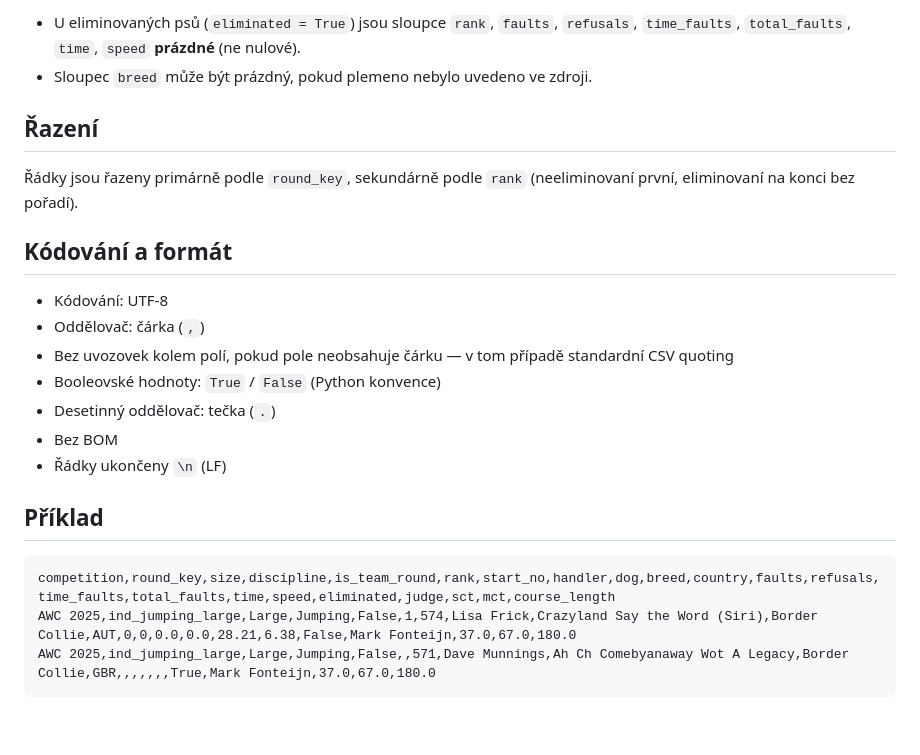
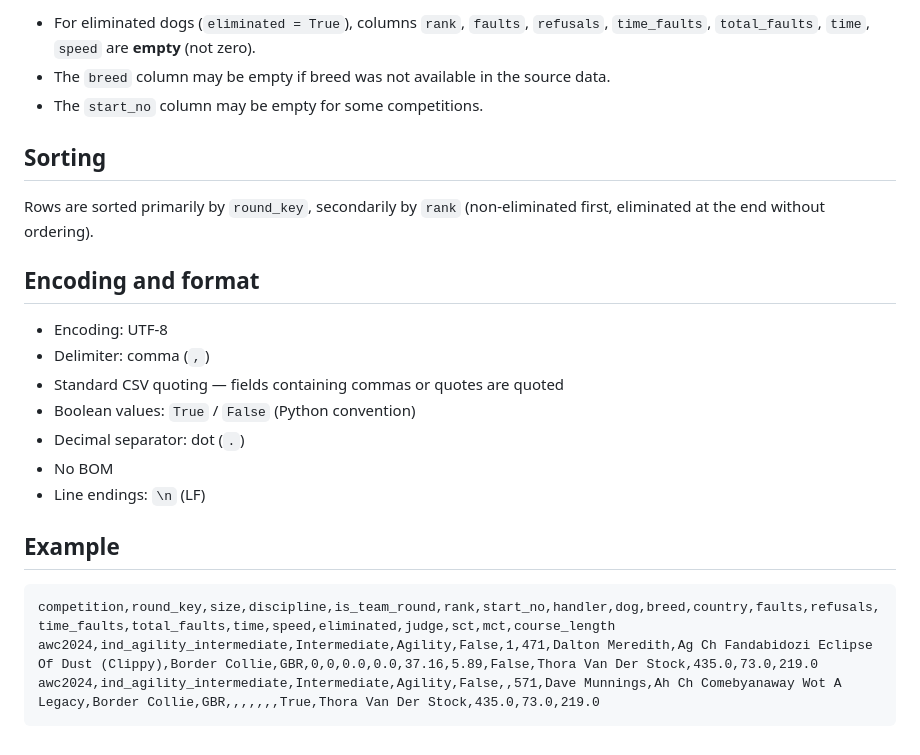
Before and after one commit to strakamichal/adw-rating, a Markdown page: docs/08-results-csv-format.md, the part around one of its changes. Drawn GitHub-style.

````diff
--- a/docs/08-results-csv-format.md
+++ b/docs/08-results-csv-format.md
@@ -46,25 +48,26 @@ Příklady:
 
-- U eliminovaných psů (`eliminated = True`) jsou sloupce `rank`, `faults`, `refusals`, `time_faults`, `total_faults`, `time`, `speed` **prázdné** (ne nulové).
-- Sloupec `breed` může být prázdný, pokud plemeno nebylo uvedeno ve zdroji.
+- For eliminated dogs (`eliminated = True`), columns `rank`, `faults`, `refusals`, `time_faults`, `total_faults`, `time`, `speed` are **empty** (not zero).
+- The `breed` column may be empty if breed was not available in the source data.
+- The `start_no` column may be empty for some competitions.
 
-## Řazení
+## Sorting
 
-Řádky jsou řazeny primárně podle `round_key`, sekundárně podle `rank` (neeliminovaní první, eliminovaní na konci bez pořadí).
+Rows are sorted primarily by `round_key`, secondarily by `rank` (non-eliminated first, eliminated at the end without ordering).
 
-## Kódování a formát
+## Encoding and format
 
-- Kódování: UTF-8
-- Oddělovač: čárka (`,`)
-- Bez uvozovek kolem polí, pokud pole neobsahuje čárku — v tom případě standardní CSV quoting
-- Booleovské hodnoty: `True` / `False` (Python konvence)
-- Desetinný oddělovač: tečka (`.`)
-- Bez BOM
-- Řádky ukončeny `\n` (LF)
+- Encoding: UTF-8
+- Delimiter: comma (`,`)
+- Standard CSV quoting — fields containing commas or quotes are quoted
+- Boolean values: `True` / `False` (Python convention)
+- Decimal separator: dot (`.`)
+- No BOM
+- Line endings: `\n` (LF)
 
-## Příklad
+## Example
 
 ```csv
 competition,round_key,size,discipline,is_team_round,rank,start_no,handler,dog,breed,country,faults,refusals,time_faults,total_faults,time,speed,eliminated,judge,sct,mct,course_length
-AWC 2025,ind_jumping_large,Large,Jumping,False,1,574,Lisa Frick,Crazyland Say the Word (Siri),Border Collie,AUT,0,0,0.0,0.0,28.21,6.38,False,Mark Fonteijn,37.0,67.0,180.0
-AWC 2025,ind_jumping_large,Large,Jumping,False,,571,Dave Munnings,Ah Ch Comebyanaway Wot A Legacy,Border Collie,GBR,,,,,,,True,Mark Fonteijn,37.0,67.0,180.0
+awc2024,ind_agility_intermediate,Intermediate,Agility,False,1,471,Dalton Meredith,Ag Ch Fandabidozi Eclipse Of Dust (Clippy),Border Collie,GBR,0,0,0.0,0.0,37.16,5.89,False,Thora Van Der Stock,435.0,73.0,219.0
+awc2024,ind_agility_intermediate,Intermediate,Agility,False,,571,Dave Munnings,Ah Ch Comebyanaway Wot A Legacy,Border Collie,GBR,,,,,,,True,Thora Van Der Stock,435.0,73.0,219.0
 ```
````
Also changed, not shown: other parts of docs/08-results-csv-format.md (+39 -37 lines).
